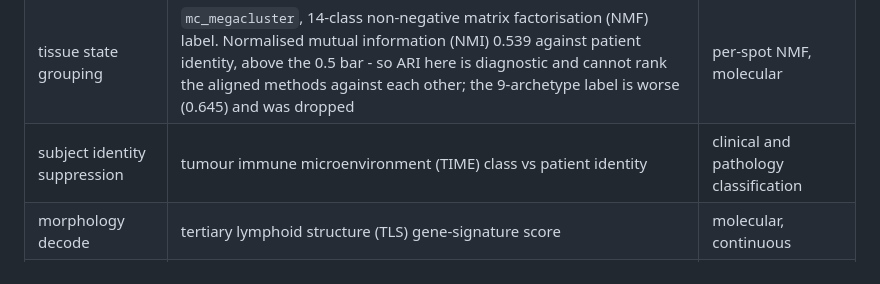
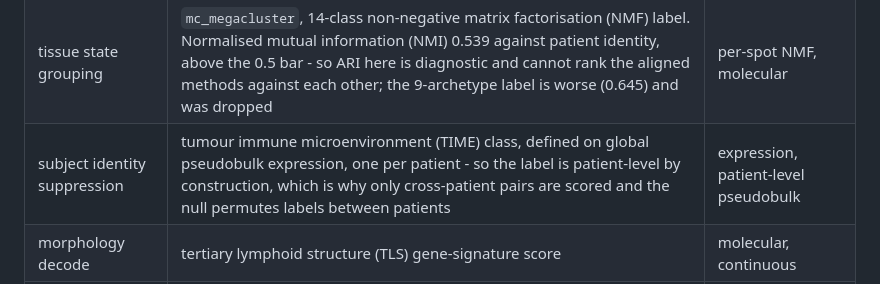
Before and after one commit to teslajoy/omicstra, a Markdown page: README.md, the part around the change. GitHub-like rendering.

Commit message:
docs: the subject-identity reference is subject-level pseudobulk expression, and the raw views carry the floor

```diff
--- a/README.md
+++ b/README.md
@@ -88,7 +88,7 @@ Five parts, all required:
 |---|---|---|
 | cross-modal retrieval | the known pairing - which haematoxylin and eosin (H&E) niche *is* which spatial transcriptomics (ST) niche | the assay itself, same physical section |
 | tissue state grouping | `mc_megacluster`, 14-class non-negative matrix factorisation (NMF) label. Normalised mutual information (NMI) 0.539 against patient identity, above the 0.5 bar - so ARI here is diagnostic and cannot rank the aligned methods against each other; the 9-archetype label is worse (0.645) and was dropped | per-spot NMF, molecular |
-| subject identity suppression | tumour immune microenvironment (TIME) class vs patient identity | clinical and pathology classification |
+| subject identity suppression | tumour immune microenvironment (TIME) class, defined on global pseudobulk expression, one per patient - so the label is patient-level by construction, which is why only cross-patient pairs are scored and the null permutes labels between patients | expression, patient-level pseudobulk |
 | morphology decode | tertiary lymphoid structure (TLS) gene-signature score | molecular, continuous |
 | pathway transfer | Reactome pathway membership | curated knowledge graph, no human label |
 | compartment agreement | pathologist annotation (Wang: 15 categories). Not bound on the seed cohort, so this question routes to compute rather than to evidence | pathologist annotation |
```
Also changed, not shown: design/analysis_pipeline_steps.md (+7 -0 lines).
